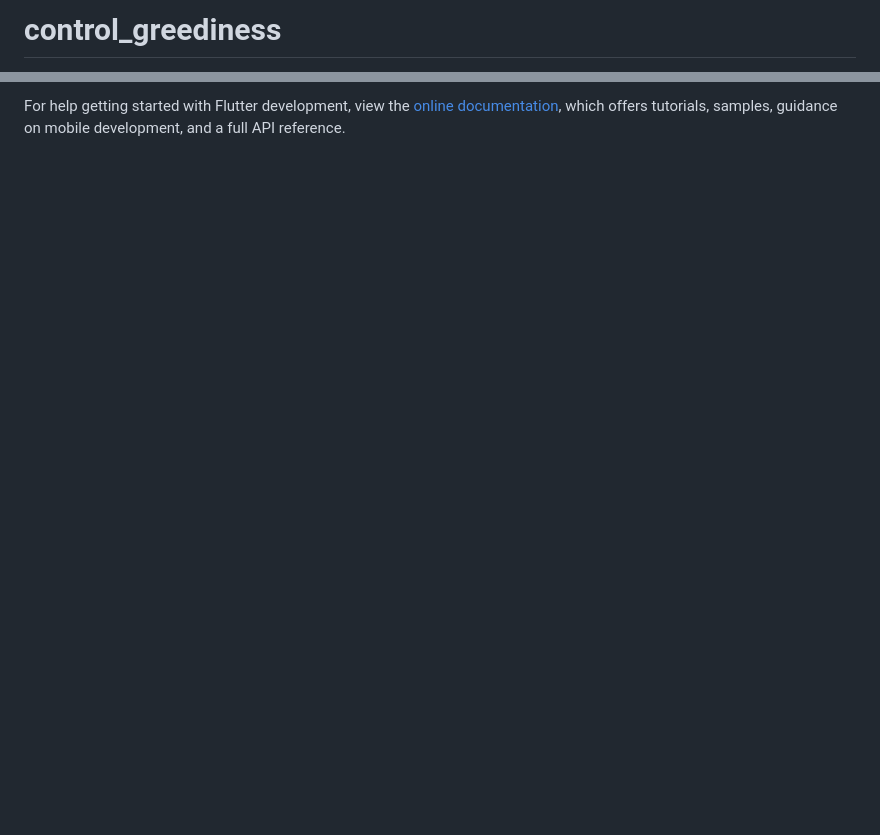
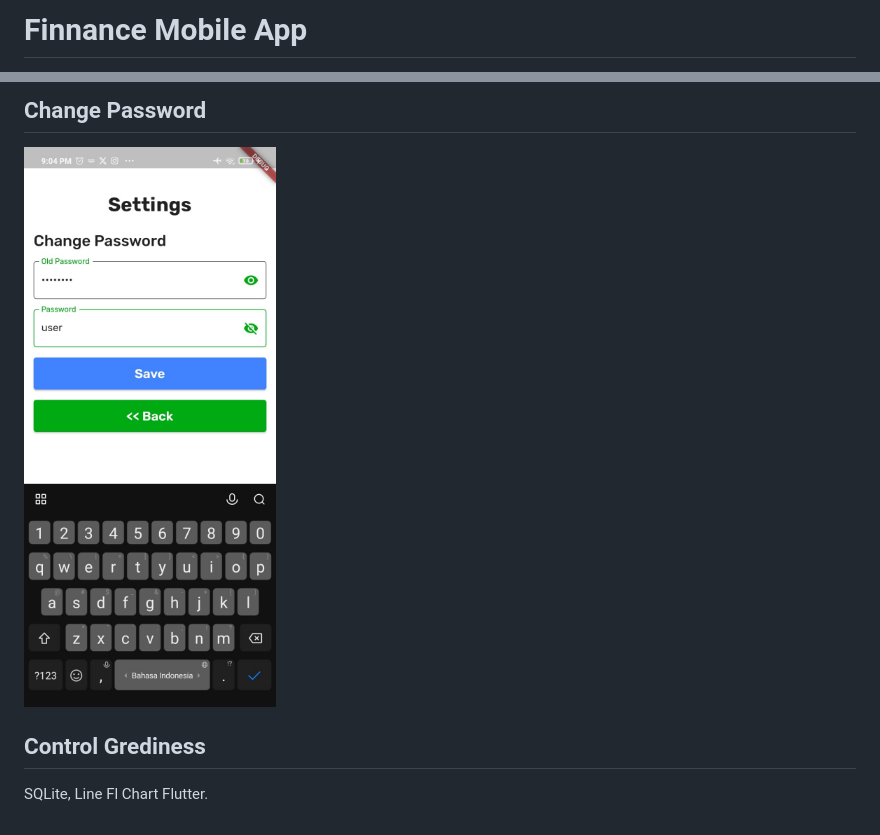
Before and after one commit to daffavcd/ControlGreediness, a Markdown page: README.md, 2 parts joined by grey strips. GitHub-like rendering; pictures changed too: sss/6.jpeg (added); blank space fills up the shorter version.

```diff
--- a/README.md
+++ b/README.md
@@ -1,2 +1,2 @@
-# control_greediness
+# Finnance Mobile App
 
@@ -13,4 +17,7 @@ A few resources to get you started if this is your first Flutter project:
 
-For help getting started with Flutter development, view the
-[online documentation](https://docs.flutter.dev/), which offers tutorials,
-samples, guidance on mobile development, and a full API reference.
+## Change Password
+<img src="/sss/6.jpeg" title="Screenshot 6"/>
+
+## Control Grediness
+
+SQLite, Line Fl Chart Flutter.
```
Also changed, not shown: other parts of README.md (+10 -6 lines), sss/1.jpeg (added), sss/2.jpeg (added), sss/3.jpeg (added), sss/4.jpeg (added), sss/5.jpeg (added).
